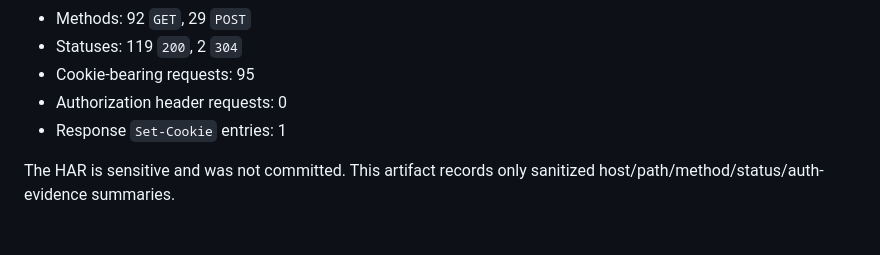
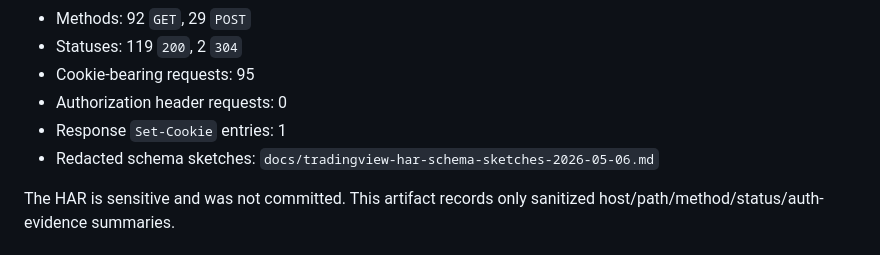
Before and after one commit to jroth1111/tradingview-mcp, a Markdown page: docs/tradingview-har-runtime-capture-2026-05-06.md, the part around the change. GitHub-like rendering.

Commit message:
Add TradingView HAR schema sketches

```diff
--- a/docs/tradingview-har-runtime-capture-2026-05-06.md
+++ b/docs/tradingview-har-runtime-capture-2026-05-06.md
@@ -12,6 +12,7 @@
 - Cookie-bearing requests: 95
 - Authorization header requests: 0
 - Response `Set-Cookie` entries: 1
+- Redacted schema sketches: `docs/tradingview-har-schema-sketches-2026-05-06.md`
 
 The HAR is sensitive and was not committed. This artifact records only sanitized host/path/method/status/auth-evidence summaries.
 
```
Also changed, not shown: docs/tradingview-har-schema-sketches-2026-05-06.md (added, +290 -0 lines).
